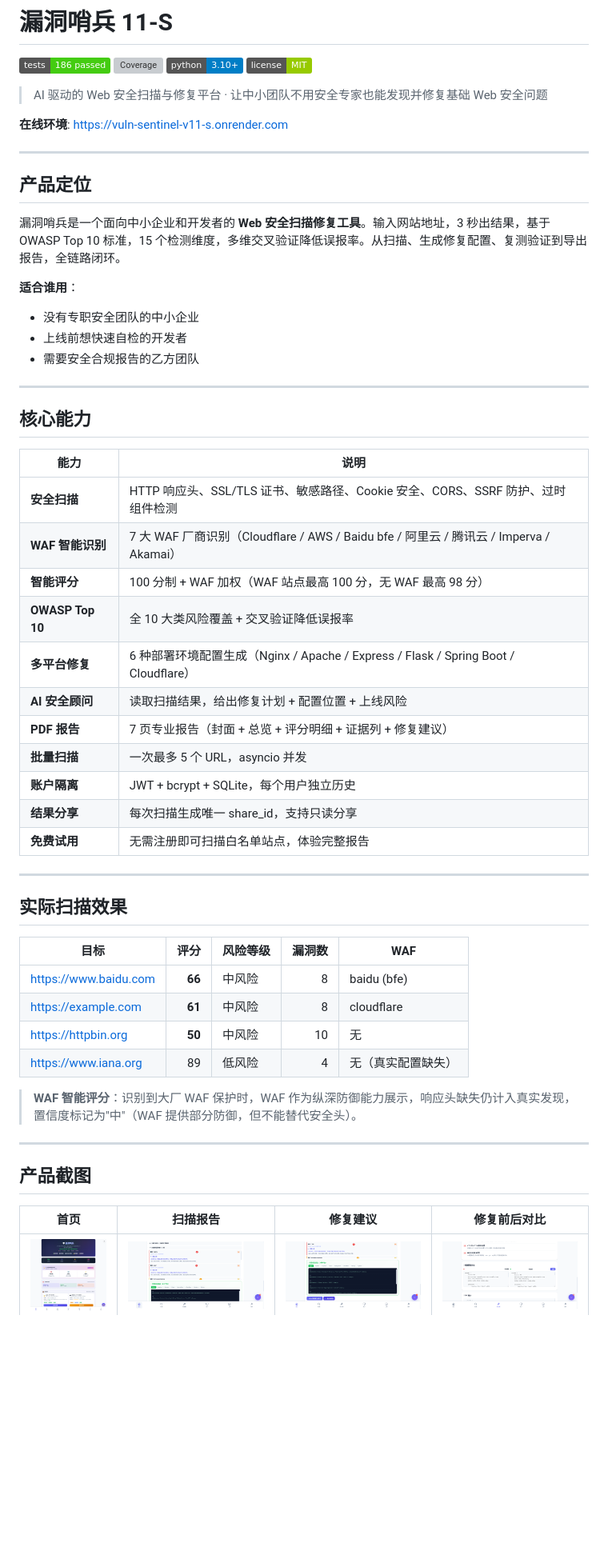
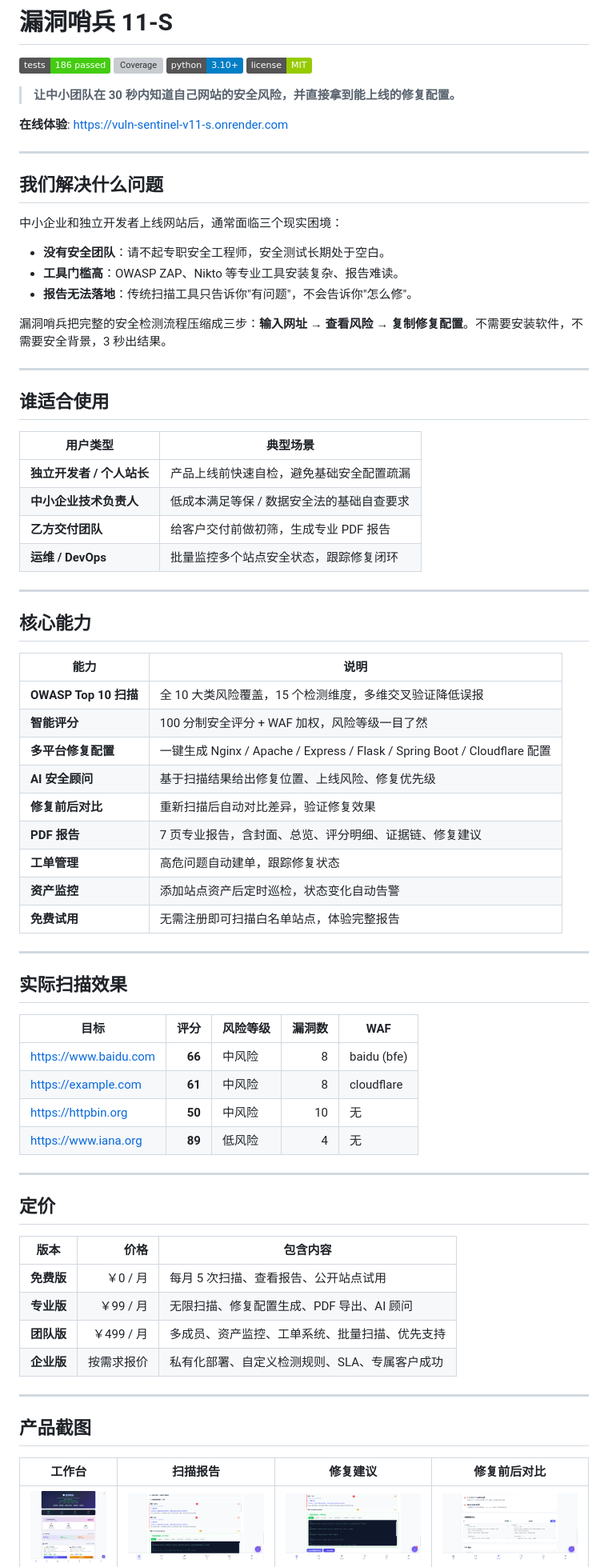
Before and after one commit to tomjoy248-crypto/vuln-sentinel, a Markdown page: README.md, the part around one of its changes. Shown at 80% size. Drawn GitHub-style; badges without logos; blank space fills up the shorter version; grey boxes are pictures that could not be loaded.

Commit message:
docs(readme): rewrite README as commercial product landing page
- Reframe opening around customer pain points and value proposition
- Add pricing table with four tiers
- Lead with target users and real-world outcomes
- Keep technical sections for developers and deployers
- Remove emoji and demo-focused language from intro

```diff
--- a/README.md
+++ b/README.md
@@ -5,20 +5,32 @@
 [![Python](https://img.shields.io/badge/python-3.10%2B-blue)]()
 [![License](https://img.shields.io/badge/license-MIT-green)]()
 
-> AI 驱动的 Web 安全扫描与修复平台 · 让中小团队不用安全专家也能发现并修复基础 Web 安全问题
+> **让中小团队在 30 秒内知道自己网站的安全风险，并直接拿到能上线的修复配置。**
 
-**在线环境**: https://vuln-sentinel-v11-s.onrender.com
+**在线体验**: https://vuln-sentinel-v11-s.onrender.com
 
 ---
 
-## 产品定位
+## 我们解决什么问题
 
-漏洞哨兵是一个面向中小企业和开发者的 **Web 安全扫描修复工具**。输入网站地址，3 秒出结果，基于 OWASP Top 10 标准，15 个检测维度，多维交叉验证降低误报率。从扫描、生成修复配置、复测验证到导出报告，全链路闭环。
+中小企业和独立开发者上线网站后，通常面临三个现实困境：
 
-**适合谁用**：
-- 没有专职安全团队的中小企业
-- 上线前想快速自检的开发者
-- 需要安全合规报告的乙方团队
+- **没有安全团队**：请不起专职安全工程师，安全测试长期处于空白。
+- **工具门槛高**：OWASP ZAP、Nikto 等专业工具安装复杂、报告难读。
+- **报告无法落地**：传统扫描工具只告诉你"有问题"，不会告诉你"怎么修"。
+
+漏洞哨兵把完整的安全检测流程压缩成三步：**输入网址 → 查看风险 → 复制修复配置**。不需要安装软件，不需要安全背景，3 秒出结果。
+
+---
+
+## 谁适合使用
+
+| 用户类型 | 典型场景 |
+|---|---|
+| **独立开发者 / 个人站长** | 产品上线前快速自检，避免基础安全配置疏漏 |
+| **中小企业技术负责人** | 低成本满足等保 / 数据安全法的基础自查要求 |
+| **乙方交付团队** | 给客户交付前做初筛，生成专业 PDF 报告 |
+| **运维 / DevOps** | 批量监控多个站点安全状态，跟踪修复闭环 |
 
 ---
 
@@ -26,16 +38,14 @@
 
 | 能力 | 说明 |
 |---|---|
-| **安全扫描** | HTTP 响应头、SSL/TLS 证书、敏感路径、Cookie 安全、CORS、SSRF 防护、过时组件检测 |
-| **WAF 智能识别** | 7 大 WAF 厂商识别（Cloudflare / AWS / Baidu bfe / 阿里云 / 腾讯云 / Imperva / Akamai）|
-| **智能评分** | 100 分制 + WAF 加权（WAF 站点最高 100 分，无 WAF 最高 98 分）|
-| **OWASP Top 10** | 全 10 大类风险覆盖 + 交叉验证降低误报率 |
-| **多平台修复** | 6 种部署环境配置生成（Nginx / Apache / Express / Flask / Spring Boot / Cloudflare）|
-| **AI 安全顾问** | 读取扫描结果，给出修复计划 + 配置位置 + 上线风险 |
-| **PDF 报告** | 7 页专业报告（封面 + 总览 + 评分明细 + 证据列 + 修复建议）|
-| **批量扫描** | 一次最多 5 个 URL，asyncio 并发 |
-| **账户隔离** | JWT + bcrypt + SQLite，每个用户独立历史 |
-| **结果分享** | 每次扫描生成唯一 share_id，支持只读分享 |
+| **OWASP Top 10 扫描** | 全 10 大类风险覆盖，15 个检测维度，多维交叉验证降低误报 |
+| **智能评分** | 100 分制安全评分 + WAF 加权，风险等级一目了然 |
+| **多平台修复配置** | 一键生成 Nginx / Apache / Express / Flask / Spring Boot / Cloudflare 配置 |
+| **AI 安全顾问** | 基于扫描结果给出修复位置、上线风险、修复优先级 |
+| **修复前后对比** | 重新扫描后自动对比差异，验证修复效果 |
+| **PDF 报告** | 7 页专业报告，含封面、总览、评分明细、证据链、修复建议 |
+| **工单管理** | 高危问题自动建单，跟踪修复状态 |
+| **资产监控** | 添加站点资产后定时巡检，状态变化自动告警 |
 | **免费试用** | 无需注册即可扫描白名单站点，体验完整报告 |
 
 ---
@@ -47,14 +57,23 @@
 | https://www.baidu.com | **66** | 中风险 | 8 | baidu (bfe) |
 | https://example.com | **61** | 中风险 | 8 | cloudflare |
 | https://httpbin.org | **50** | 中风险 | 10 | 无 |
-| https://www.iana.org | 89 | 低风险 | 4 | 无（真实配置缺失）|
+| https://www.iana.org | **89** | 低风险 | 4 | 无 |
 
-> **WAF 智能评分**：识别到大厂 WAF 保护时，WAF 作为纵深防御能力展示，响应头缺失仍计入真实发现，置信度标记为"中"（WAF 提供部分防御，但不能替代安全头）。
+---
+
+## 定价
+
+| 版本 | 价格 | 包含内容 |
+|---|---:|---|
+| **免费版** | ￥0 / 月 | 每月 5 次扫描、查看报告、公开站点试用 |
+| **专业版** | ￥99 / 月 | 无限扫描、修复配置生成、PDF 导出、AI 顾问 |
+| **团队版** | ￥499 / 月 | 多成员、资产监控、工单系统、批量扫描、优先支持 |
+| **企业版** | 按需求报价 | 私有化部署、自定义检测规则、SLA、专属客户成功 |
 
 ---
 
 ## 产品截图
 
-| 首页 | 扫描报告 | 修复建议 | 修复前后对比 |
+| 工作台 | 扫描报告 | 修复建议 | 修复前后对比 |
 |:---:|:---:|:---:|:---:|
 | ![首页](docs/screenshots/finals/01-home.png) | ![报告](docs/screenshots/finals/03-findings-detail.png) | ![修复](docs/screenshots/finals/04-findings-and-fix.png) | ![对比](docs/screenshots/finals/08-fix-compare.png) |
```
Also changed, not shown: other parts of README.md (+38 -39 lines).
